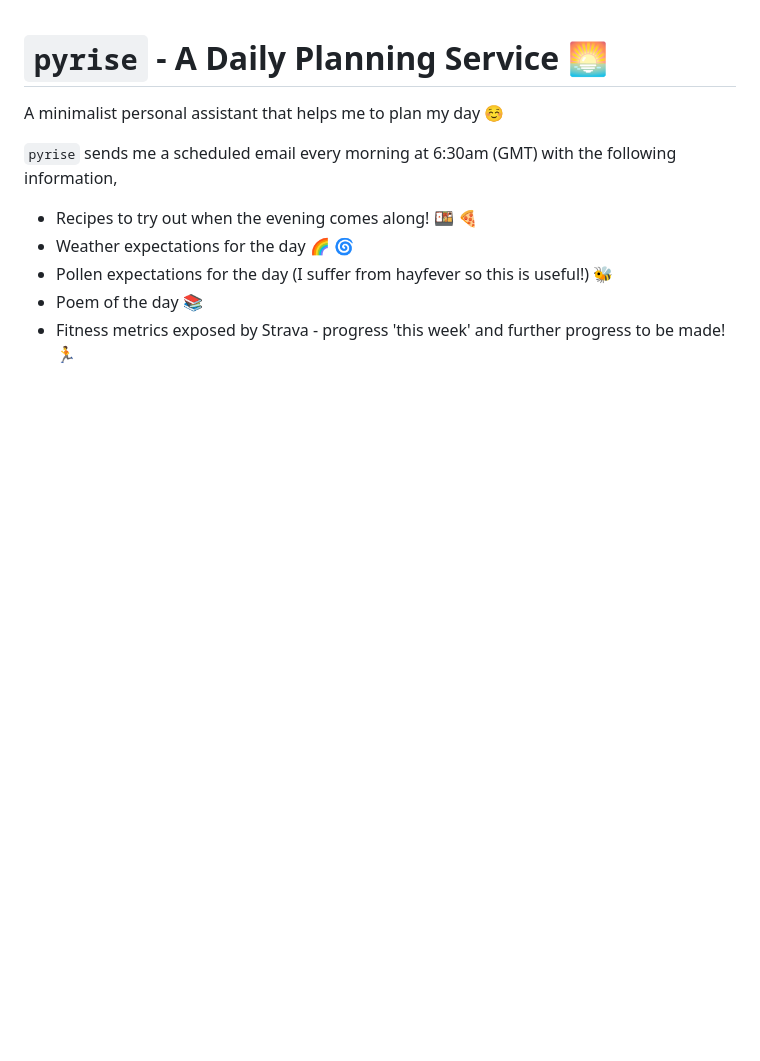
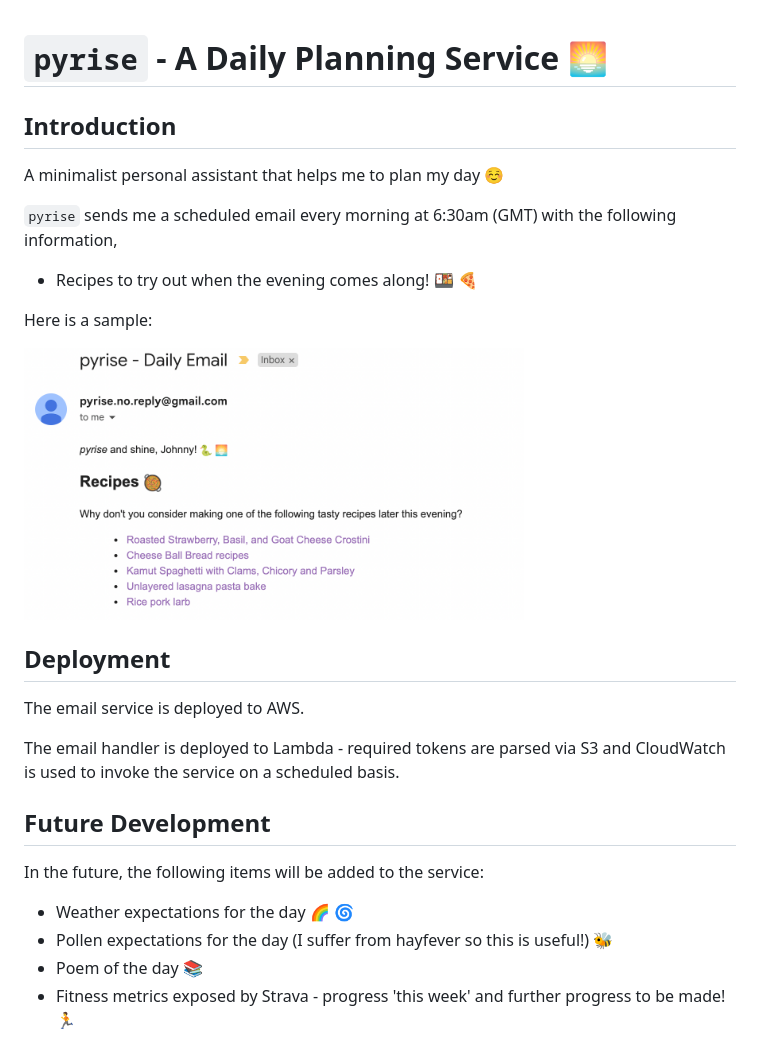
Before and after one commit to johnnyb1694/pyrise, a Markdown page: README.md, the part around the change. Drawn GitHub-style; pictures changed too: docs/email-sample.png (added); blank space fills up the shorter version.

Commit message:
Updated documentation

```diff
--- a/README.md
+++ b/README.md
@@ -1,10 +1,28 @@
 # `pyrise` - A Daily Planning Service :sunrise:
+
+## Introduction
 
 A minimalist personal assistant that helps me to plan my day :relaxed:
 
 `pyrise` sends me a scheduled email every morning at 6:30am (GMT) with the following information,
 
 - Recipes to try out when the evening comes along! :bento: :pizza:
+
+Here is a sample:
+
+<img src="docs/email-sample.png" alt="drawing" width="500"/>
+
+## Deployment
+
+The email service is deployed to AWS.
+
+The email handler is deployed to Lambda - required tokens are parsed via S3 and CloudWatch
+is used to invoke the service on a scheduled basis.
+
+## Future Development
+
+In the future, the following items will be added to the service:
+
 - Weather expectations for the day :rainbow: :cyclone:
 - Pollen expectations for the day (I suffer from hayfever so this is useful!) :honeybee:
 - Poem of the day :books:
```
Also changed, not shown: 2 other files.
